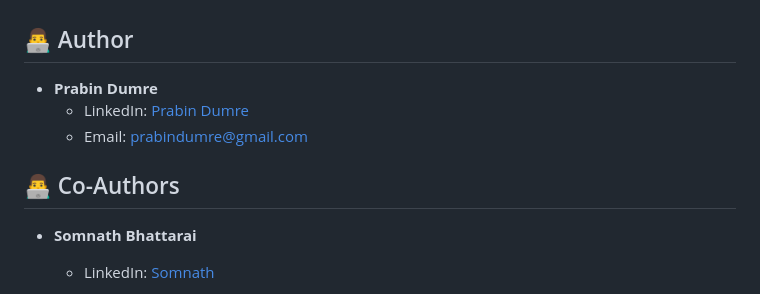
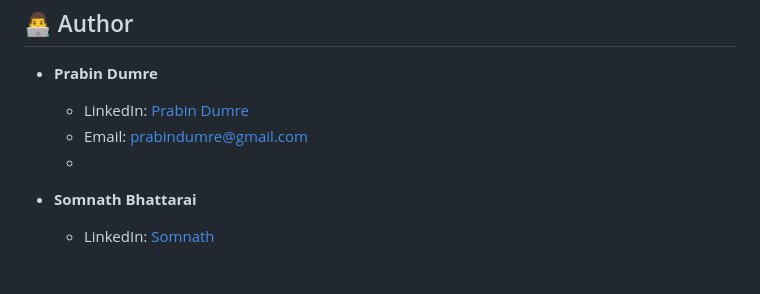
Before and after one commit to PrabinDumre/FinNote-Personal-Finance-Management-Application, a Markdown page: README.md, the part around the change. Rendered like a GitHub page.

```diff
--- a/README.md
+++ b/README.md
@@ -153,8 +153,7 @@ For further collaboration, usage rights, or technical discussions, kindly contac
 - **Prabin Dumre**
   - LinkedIn: [Prabin Dumre](https://linkedin.com/in/prabindumre)
   - Email: prabindumre@gmail.com
-
-## 👨‍💻 Co-Authors
+  -
 - **Somnath Bhattarai**
   - LinkedIn: [Somnath](https://www.linkedin.com/in/somnath-bhattarai/?originalSubdomain=in)
 
```
